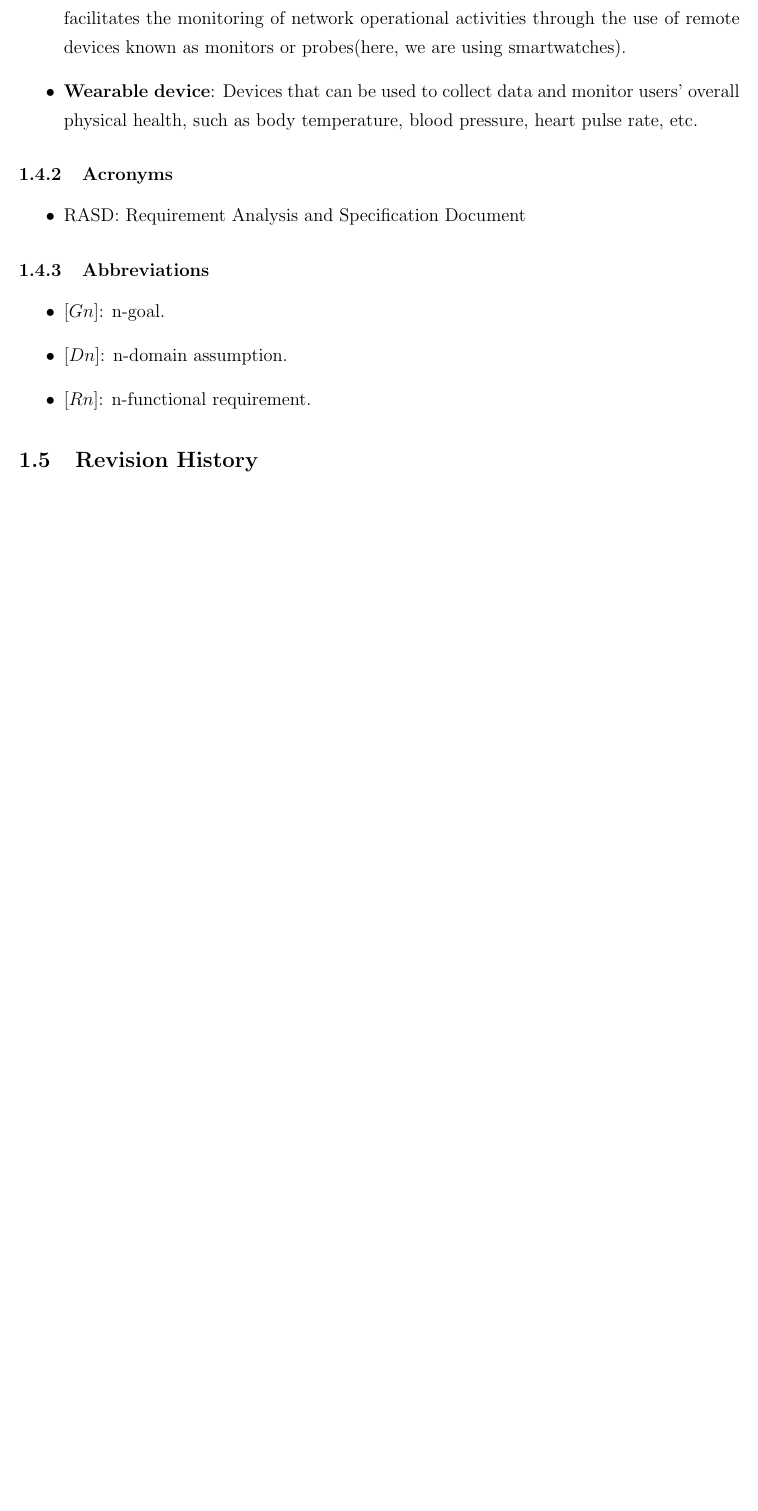
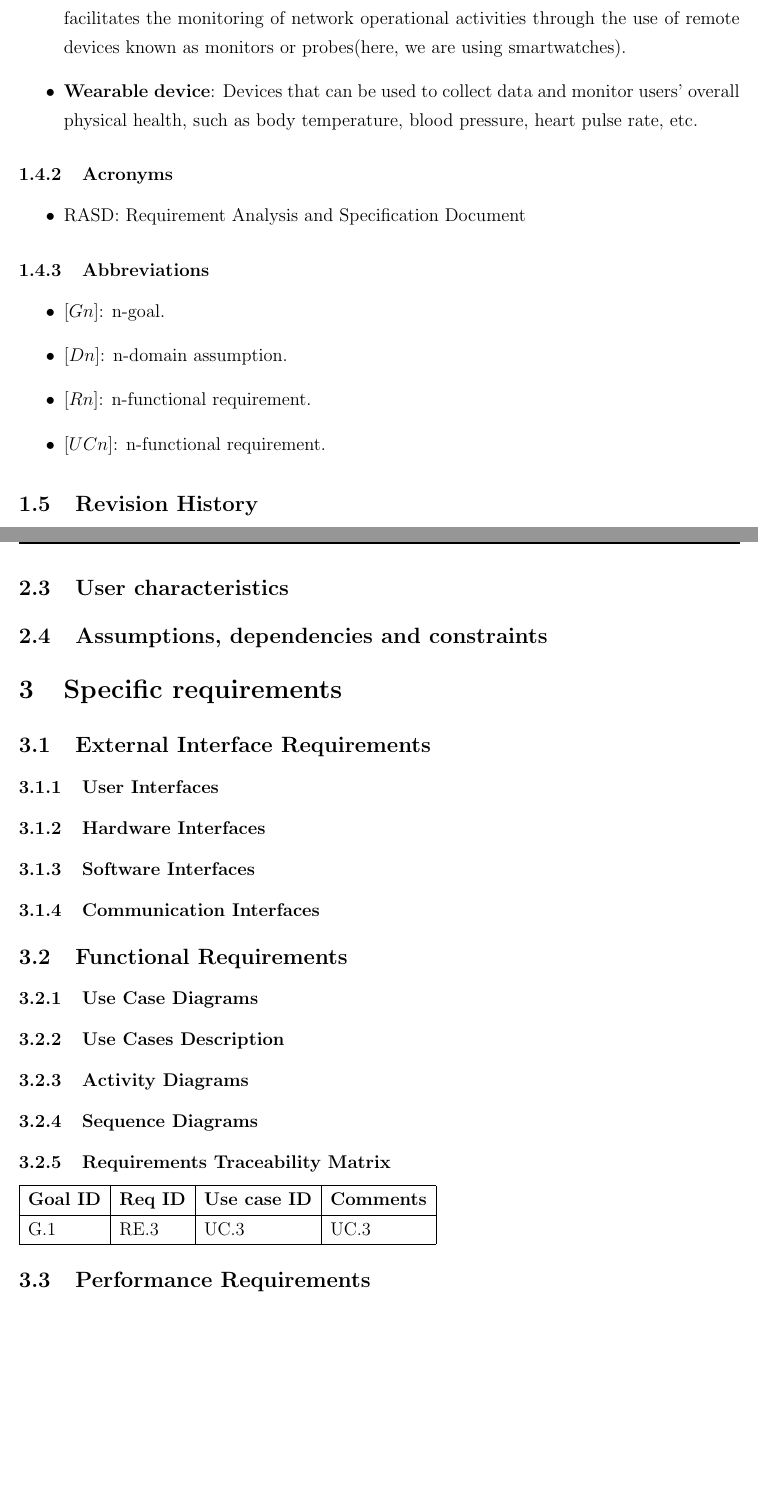
Before and after one commit to lauraschiatti/TrackMe, a LaTeX document (RASD/RASD.tex): part of page 7 of 9 before the commit and two parts of pages 8 and 11 of 11 after it, the two joined at a grey line, cut so that both start at the same text, the shorter picture padded with empty space. Compiled offline with pdfLaTeX.

Commit message:
Chapter 3 structure in RASD final doc

```diff
--- a/RASD/RASD.tex
+++ b/RASD/RASD.tex
@@ -165,6 +165,7 @@ The goals are divided according to each service TrackMe wants to offer to its cu
 \item $[Gn]$: n-goal.
 \item $[Dn]$: n-domain assumption.
 \item $[Rn]$: n-functional requirement.
+\item $[UCn]$: n-functional requirement.
 \end{itemize}
 
 \subsection{Revision History}
@@ -210,4 +211,38 @@ The TrackMe environment is composed, as said before, by a set of 3 services, wit
 \\Track4Run is the last service offered by TrackMe, and it will, also, be build on top of Data4Help. Designed as a service for run organizers and runners, who operate the TrackMe devices. The run organizers will be able to define a running circuit, and send invitations to the TrackMe device users; The individuals will be able to register to any particular competition they prefer. Furthermore, during the duration of each race, all spectators will be able to spot, through the Track4Run site, the location of each registered individual in the circuit.
 \end{itemize}
 
+\subsection{User characteristics}
+
+\subsection{Assumptions, dependencies and constraints}
+
+\section{Specific requirements}
+
+\subsection{External Interface Requirements}
+\subsubsection{User Interfaces}
+
+\subsubsection{Hardware Interfaces}
+
+\subsubsection{Software Interfaces}
+
+\subsubsection{Communication Interfaces}
+
+\subsection{Functional Requirements}
+\subsubsection{Use Case Diagrams}
+
+\subsubsection{Use Cases Description}
+
+\subsubsection{Activity Diagrams}
+
+\subsubsection{Sequence Diagrams}
+
+\subsubsection{Requirements Traceability Matrix}
+\begin{tabular}{ | l | l | l | l |}
+    \hline
+    \textbf{Goal ID} & \textbf{Req ID} & \textbf{Use case ID} & \textbf{Comments} \\ \hline
+    G.1 & RE.3 & UC.3 & UC.3 \\ \hline
+\end{tabular}
+
+\subsection{Performance Requirements}
+
+
 \end{document}
```
Also changed, not shown: RASD/RASD.pdf.
